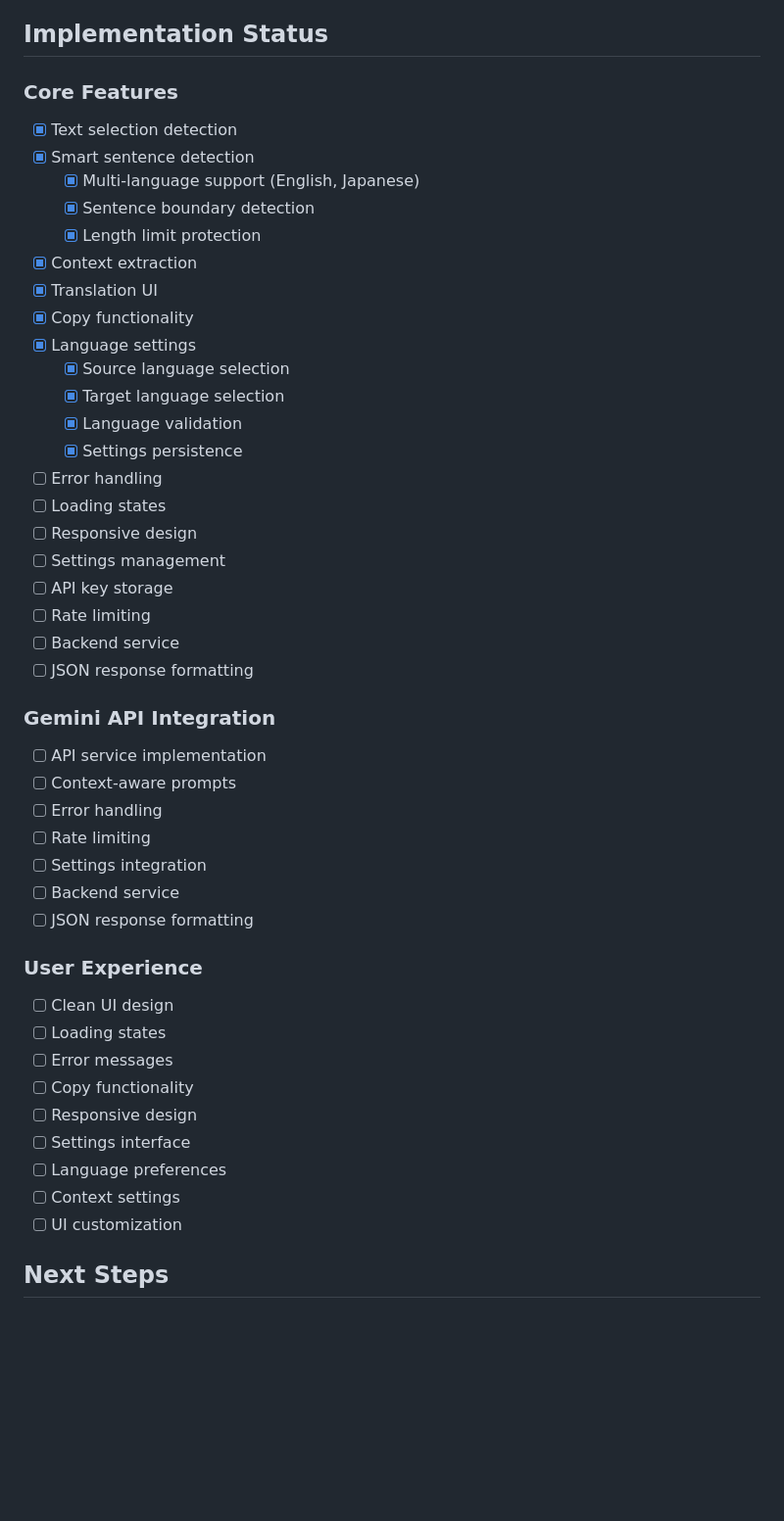
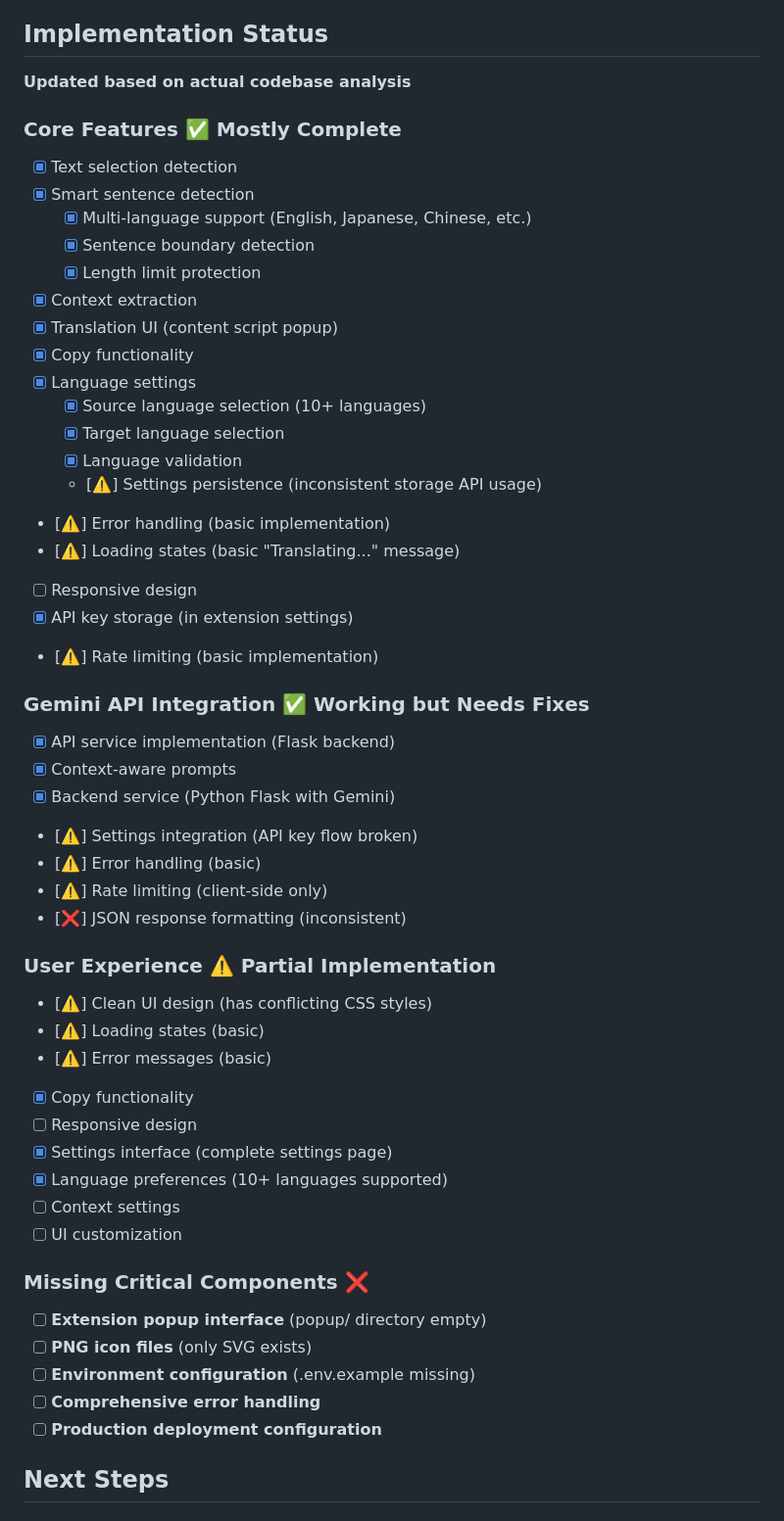
Before and after one commit to yitzuliu/ContextDic-Pro, a Markdown page: DEVELOPMENT.md, the part around the change. Shown at 98% size. Drawn GitHub-style; blank space fills up the shorter version.

Commit message:
Update development documentation and add quick start guide and TODO list

```diff
--- a/DEVELOPMENT.md
+++ b/DEVELOPMENT.md
@@ -52,49 +52,54 @@
    - Rate limiting
 
 ## Implementation Status
+**Updated based on actual codebase analysis**
 
-### Core Features
+### Core Features ✅ Mostly Complete
 - [x] Text selection detection
 - [x] Smart sentence detection
-  - [x] Multi-language support (English, Japanese)
+  - [x] Multi-language support (English, Japanese, Chinese, etc.)
   - [x] Sentence boundary detection
   - [x] Length limit protection
 - [x] Context extraction
-- [x] Translation UI
+- [x] Translation UI (content script popup)
 - [x] Copy functionality
 - [x] Language settings
-  - [x] Source language selection
+  - [x] Source language selection (10+ languages)
   - [x] Target language selection
   - [x] Language validation
-  - [x] Settings persistence
-- [ ] Error handling
-- [ ] Loading states
+  - [⚠️] Settings persistence (inconsistent storage API usage)
+- [⚠️] Error handling (basic implementation)
+- [⚠️] Loading states (basic "Translating..." message)
 - [ ] Responsive design
-- [ ] Settings management
-- [ ] API key storage
-- [ ] Rate limiting
-- [ ] Backend service
-- [ ] JSON response formatting
+- [x] API key storage (in extension settings)
+- [⚠️] Rate limiting (basic implementation)
 
-### Gemini API Integration
-- [ ] API service implementation
-- [ ] Context-aware prompts
-- [ ] Error handling
-- [ ] Rate limiting
-- [ ] Settings integration
-- [ ] Backend service
-- [ ] JSON response formatting
+### Gemini API Integration ✅ Working but Needs Fixes
+- [x] API service implementation (Flask backend)
+- [x] Context-aware prompts
+- [x] Backend service (Python Flask with Gemini)
+- [⚠️] Settings integration (API key flow broken)
+- [⚠️] Error handling (basic)
+- [⚠️] Rate limiting (client-side only)
+- [❌] JSON response formatting (inconsistent)
 
-### User Experience
-- [ ] Clean UI design
-- [ ] Loading states
-- [ ] Error messages
-- [ ] Copy functionality
+### User Experience ⚠️ Partial Implementation
+- [⚠️] Clean UI design (has conflicting CSS styles)
+- [⚠️] Loading states (basic)
+- [⚠️] Error messages (basic)
+- [x] Copy functionality
 - [ ] Responsive design
-- [ ] Settings interface
-- [ ] Language preferences
+- [x] Settings interface (complete settings page)
+- [x] Language preferences (10+ languages supported)
 - [ ] Context settings
 - [ ] UI customization
+
+### Missing Critical Components ❌
+- [ ] **Extension popup interface** (popup/ directory empty)
+- [ ] **PNG icon files** (only SVG exists)
+- [ ] **Environment configuration** (.env.example missing)
+- [ ] **Comprehensive error handling**
+- [ ] **Production deployment configuration**
 
 ## Next Steps
 
```
Also changed, not shown: QUICK_START.md (added, +126 -0 lines), TODO.md (added, +167 -0 lines).
